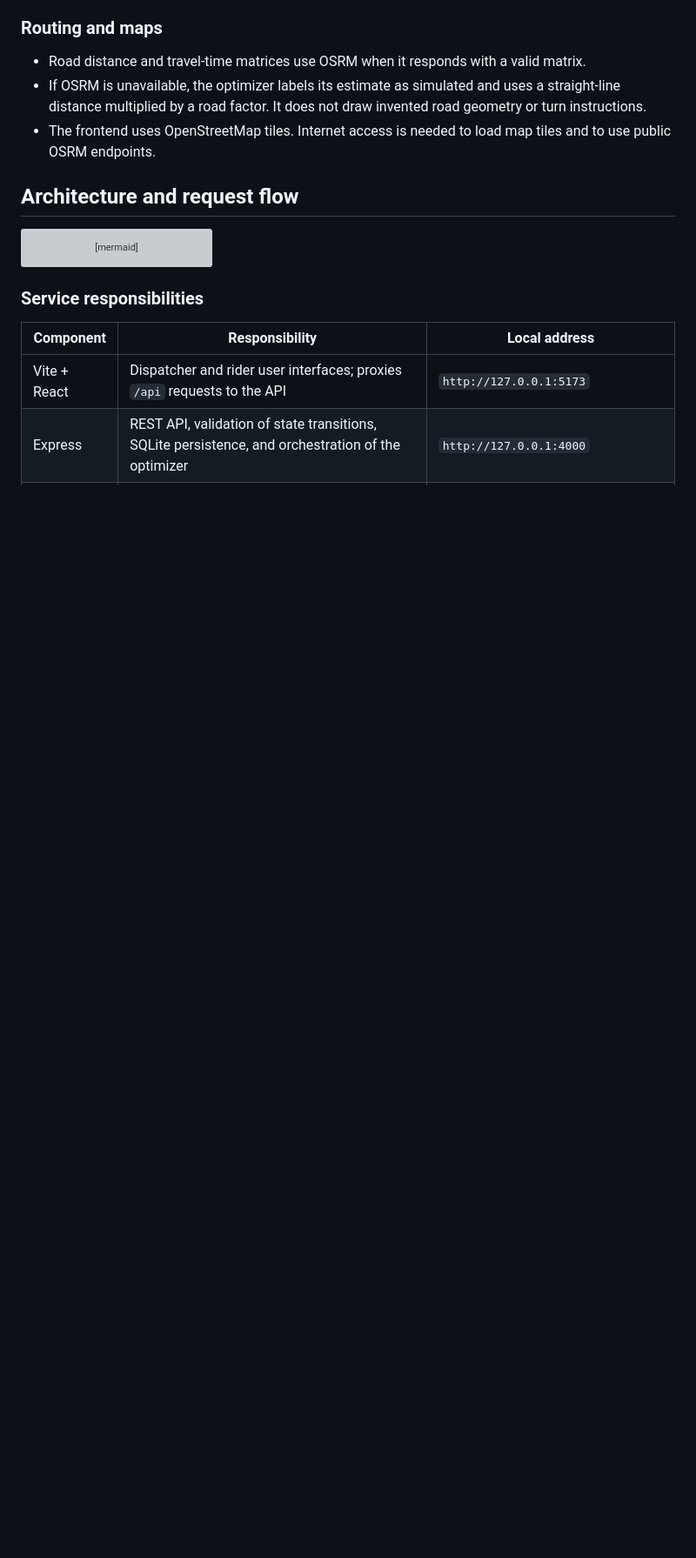
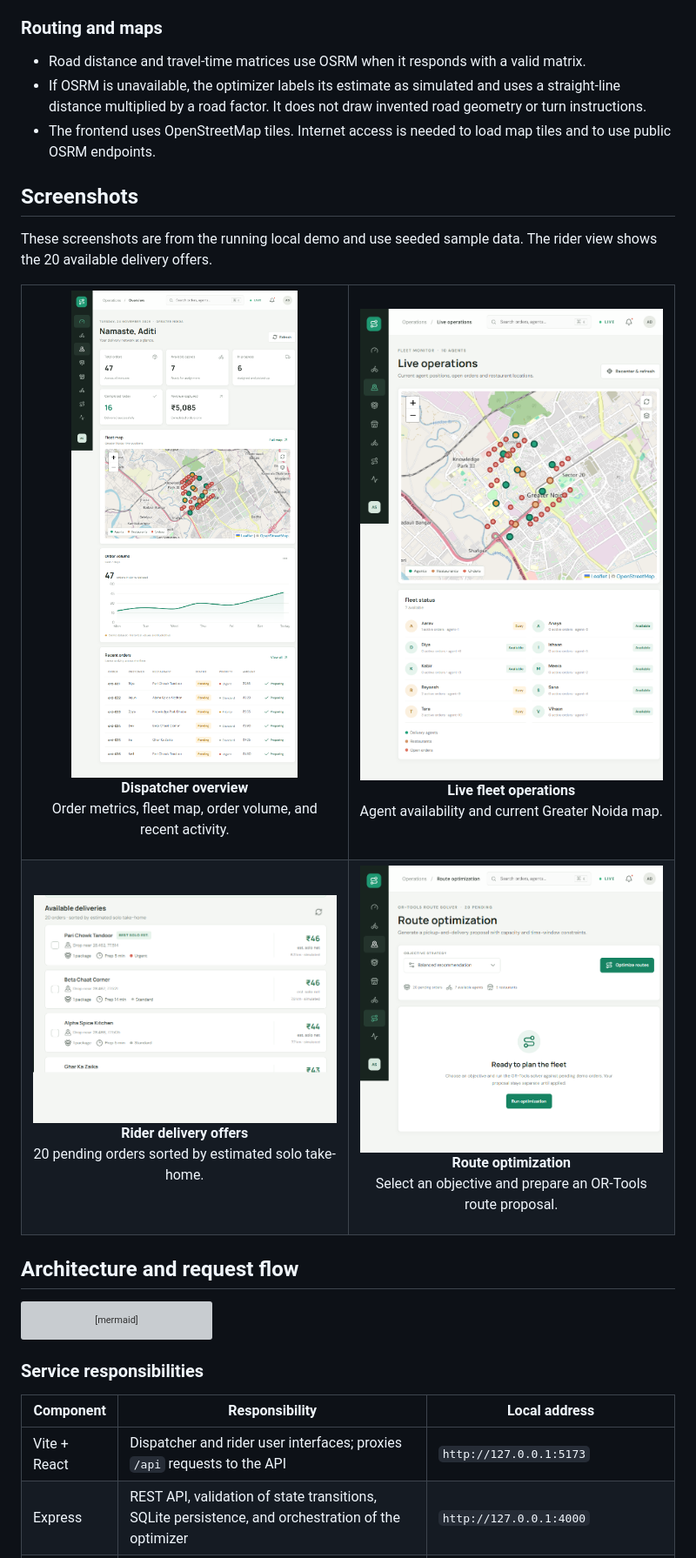
Before and after one commit to Kumarsambhav620/Intelligent-Delivery-Route-Optimization-System, a Markdown page: README.md, the part around one of its changes. Shown at 87% size. GitHub-like rendering; pictures changed too: docs/screenshots/dispatcher-overview.png (added), docs/screenshots/live-operations.png (added), docs/screenshots/rider-dashboard.png (added); blank space fills up the shorter version; grey boxes are pictures that could not be loaded.

Commit message:
docs: add project screenshots to README
Co-authored-by: Copilot <223556219+Copilot@users.noreply.github.com>

```diff
--- a/README.md
+++ b/README.md
@@ -66,6 +67,33 @@ The browser UI is a React single-page application. An Express API owns order and
 - Road distance and travel-time matrices use OSRM when it responds with a valid matrix.
 - If OSRM is unavailable, the optimizer labels its estimate as simulated and uses a straight-line distance multiplied by a road factor. It does not draw invented road geometry or turn instructions.
 - The frontend uses OpenStreetMap tiles. Internet access is needed to load map tiles and to use public OSRM endpoints.
+
+## Screenshots
+
+These screenshots are from the running local demo and use seeded sample data. The rider view shows the 20 available delivery offers.
+
+<table>
+  <tr>
+    <td width="50%">
+      <img src="./docs/screenshots/dispatcher-overview.png" alt="Dispatcher overview with order metrics, fleet map, and recent orders" width="100%">
+      <p align="center"><strong>Dispatcher overview</strong><br>Order metrics, fleet map, order volume, and recent activity.</p>
+    </td>
+    <td width="50%">
+      <img src="./docs/screenshots/live-operations.png" alt="Live operations map with delivery agents, restaurants, and open orders" width="100%">
+      <p align="center"><strong>Live fleet operations</strong><br>Agent availability and current Greater Noida map.</p>
+    </td>
+  </tr>
+  <tr>
+    <td width="50%">
+      <img src="./docs/screenshots/rider-dashboard.png" alt="Rider app showing 20 available delivery offers with estimated solo payout" width="100%">
+      <p align="center"><strong>Rider delivery offers</strong><br>20 pending orders sorted by estimated solo take-home.</p>
+    </td>
+    <td width="50%">
+      <img src="./docs/screenshots/route-optimization.png" alt="Route optimization screen with solver strategy and available fleet" width="100%">
+      <p align="center"><strong>Route optimization</strong><br>Select an objective and prepare an OR-Tools route proposal.</p>
+    </td>
+  </tr>
+</table>
 
 ## Architecture and request flow
 
```
Also changed, not shown: other parts of README.md (+3 -0 lines).
